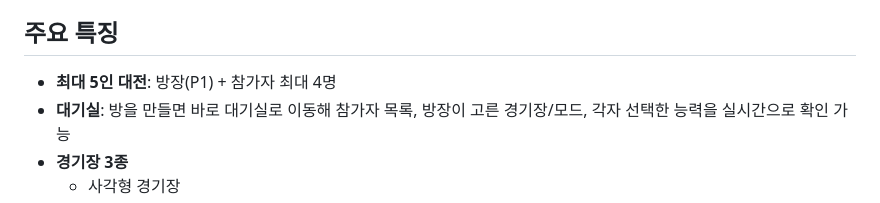
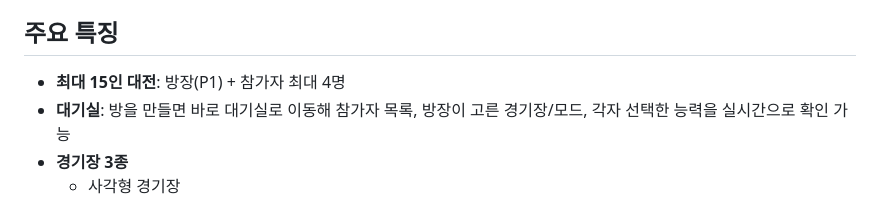
Before and after one commit to fmccgd-design/game2, a Markdown page: README.md, the part around the change. GitHub-like rendering.

```diff
--- a/README.md
+++ b/README.md
@@ -4,7 +4,7 @@
 
 ## 주요 특징
 
-- **최대 5인 대전**: 방장(P1) + 참가자 최대 4명
+- **최대 15인 대전**: 방장(P1) + 참가자 최대 4명
 - **대기실**: 방을 만들면 바로 대기실로 이동해 참가자 목록, 방장이 고른 경기장/모드, 각자 선택한 능력을 실시간으로 확인 가능
 - **경기장 3종**
   - 사각형 경기장
```
